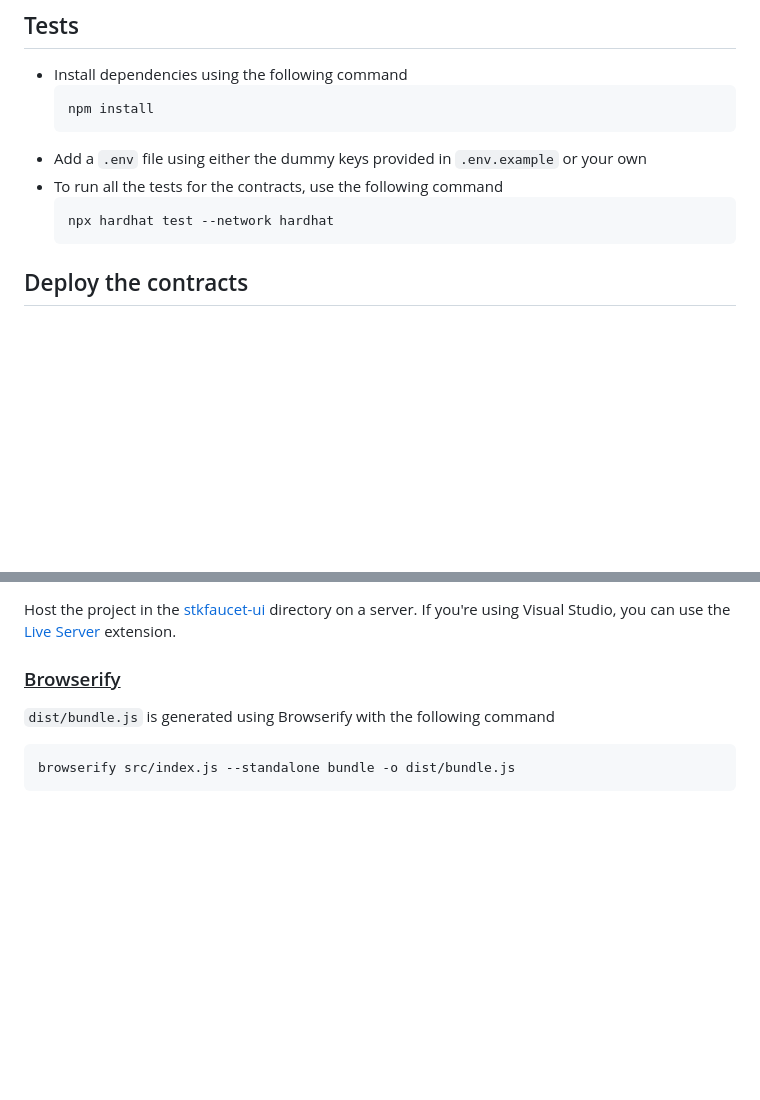
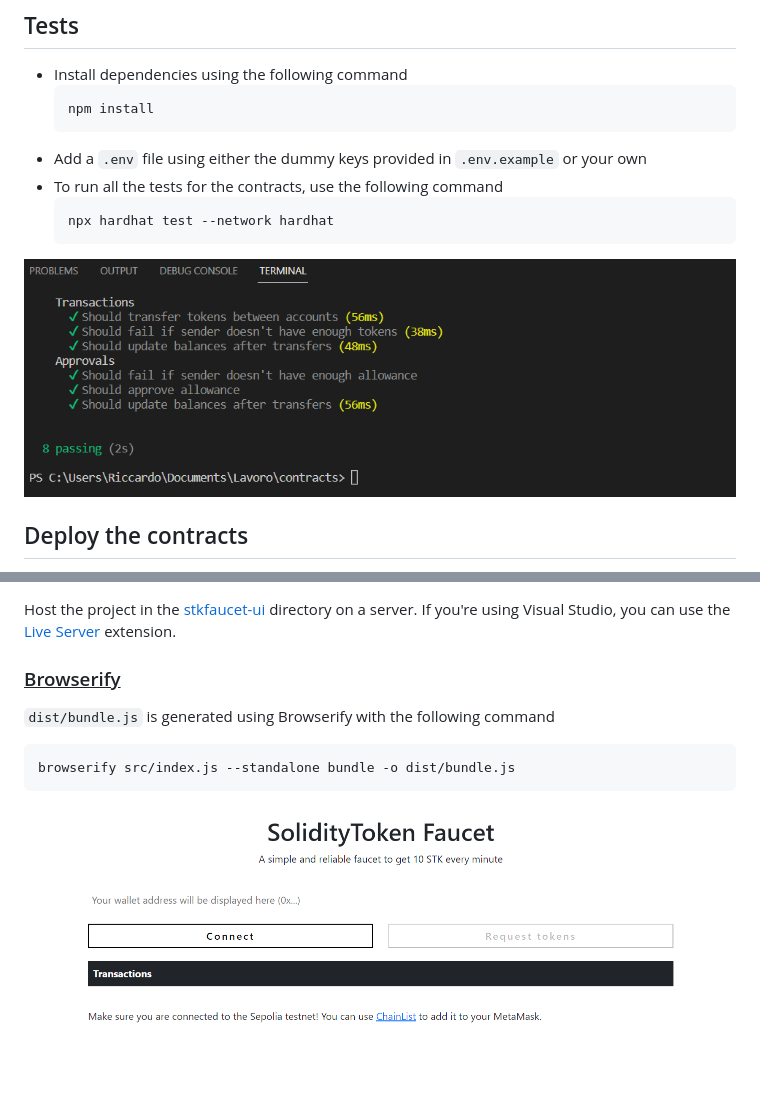
Before and after one commit to seeu-inspace/soliditytoken, a Markdown page: README.md, 2 parts joined by grey strips. Drawn GitHub-style; blank space fills up the shorter version.

````diff
--- a/README.md
+++ b/README.md
@@ -52,6 +52,8 @@ The following gas optimizations were implemented in the contracts.
   npx hardhat test --network hardhat
   ```
 
+<img src="https://raw.githubusercontent.com/seeu-inspace/soliditytoken/main/presentation/test.png">
+
 ## Deploy the contracts
 
 0. From the [contracts](contracts/) folder, follow the following steps
@@ -81,3 +83,5 @@ Host the project in the [stkfaucet-ui](stkfaucet-ui/) directory on a server. If
 ```shell
 browserify src/index.js --standalone bundle -o dist/bundle.js
 ```
+
+<img src="https://raw.githubusercontent.com/seeu-inspace/soliditytoken/main/presentation/faucet.png">
````
